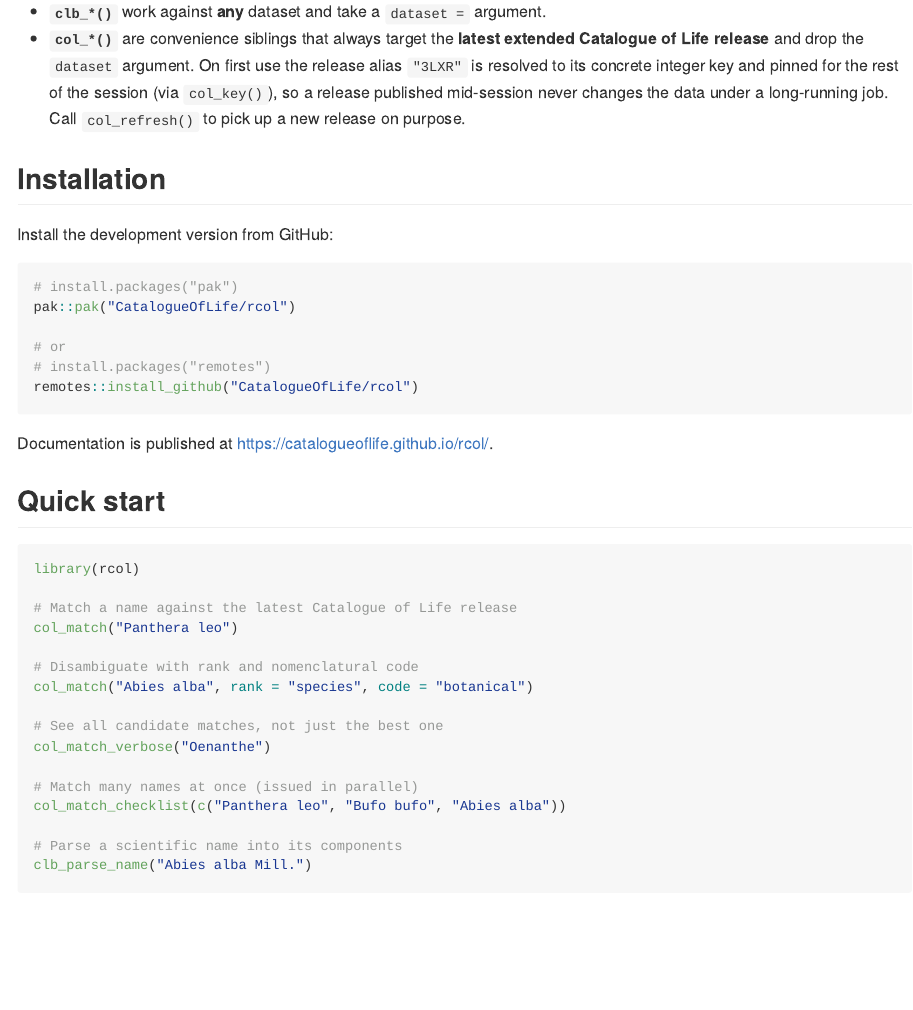
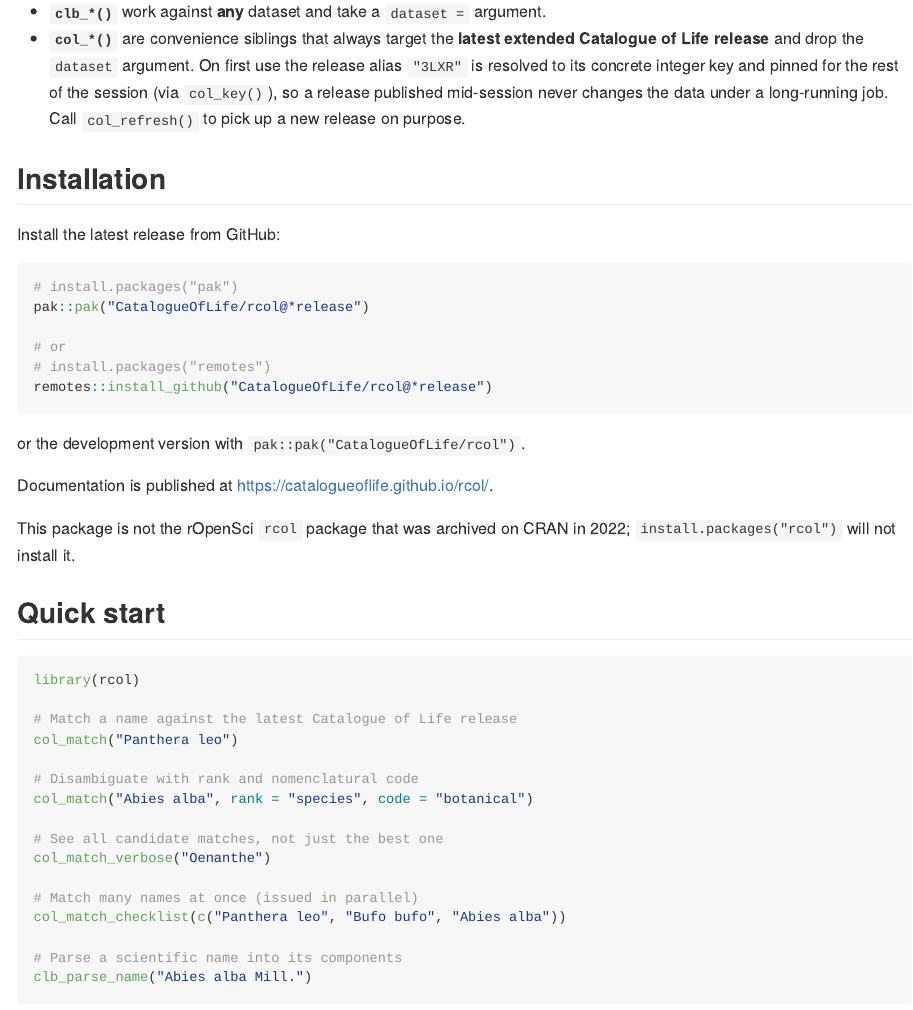
Before and after one commit to CatalogueOfLife/rcol, an R Markdown document (README.Rmd): the page in a window 1100 px wide, from 270 px down. The pictures show the output file README.md that the author committed with the source, drawn offline in the style of GitHub; badge pictures from the web are left out.

Commit message:
Release rcol 1.0.0
Bump the version above the archived rOpenSci rcol (0.2.0), point the README
install instructions at the latest GitHub release, note that this package is
unrelated to the archived CRAN one, and mark the lifecycle as stable.

````diff
--- a/README.Rmd
+++ b/README.Rmd
@@ -42,18 +42,23 @@ There are two parallel families of functions:
 
 ## Installation
 
-Install the development version from GitHub:
+Install the latest release from GitHub:
 
 ```r
 # install.packages("pak")
-pak::pak("CatalogueOfLife/rcol")
+pak::pak("CatalogueOfLife/rcol@*release")
 
 # or
 # install.packages("remotes")
-remotes::install_github("CatalogueOfLife/rcol")
+remotes::install_github("CatalogueOfLife/rcol@*release")
 ```
 
+or the development version with `pak::pak("CatalogueOfLife/rcol")`.
+
 Documentation is published at <https://catalogueoflife.github.io/rcol/>.
+
+This package is not the rOpenSci `rcol` package that was archived on CRAN in
+2022; `install.packages("rcol")` will not install it.
 
 ## Quick start
 
````
Also changed, not shown: NEWS.md (+4 -2 lines), README.md, README.Rmd (2 more changed lines), 1 other file.
